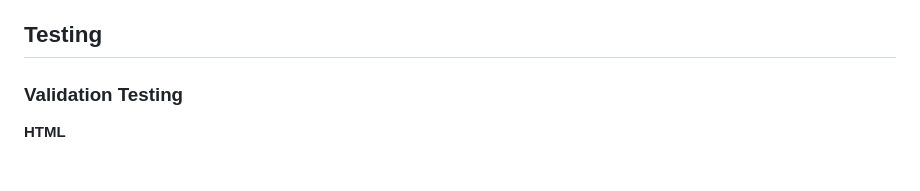
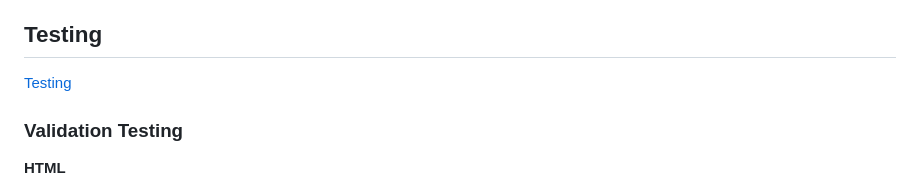
Before and after one commit to rachbry/recipme-django-cookbook, a Markdown page: README.md, the part around the change. Drawn GitHub-style.

Commit message:
Update README.md
Added link to testing.md

```diff
--- a/README.md
+++ b/README.md
@@ -180,6 +180,7 @@ Future features not implemented at this time include:
 - Upload recipes to main site - The ability to request admin approval for a recipe to be added to the site wide collection
 
 ## Testing
+[Testing](testing.md)
 ### Validation Testing
 **HTML**
 
```
